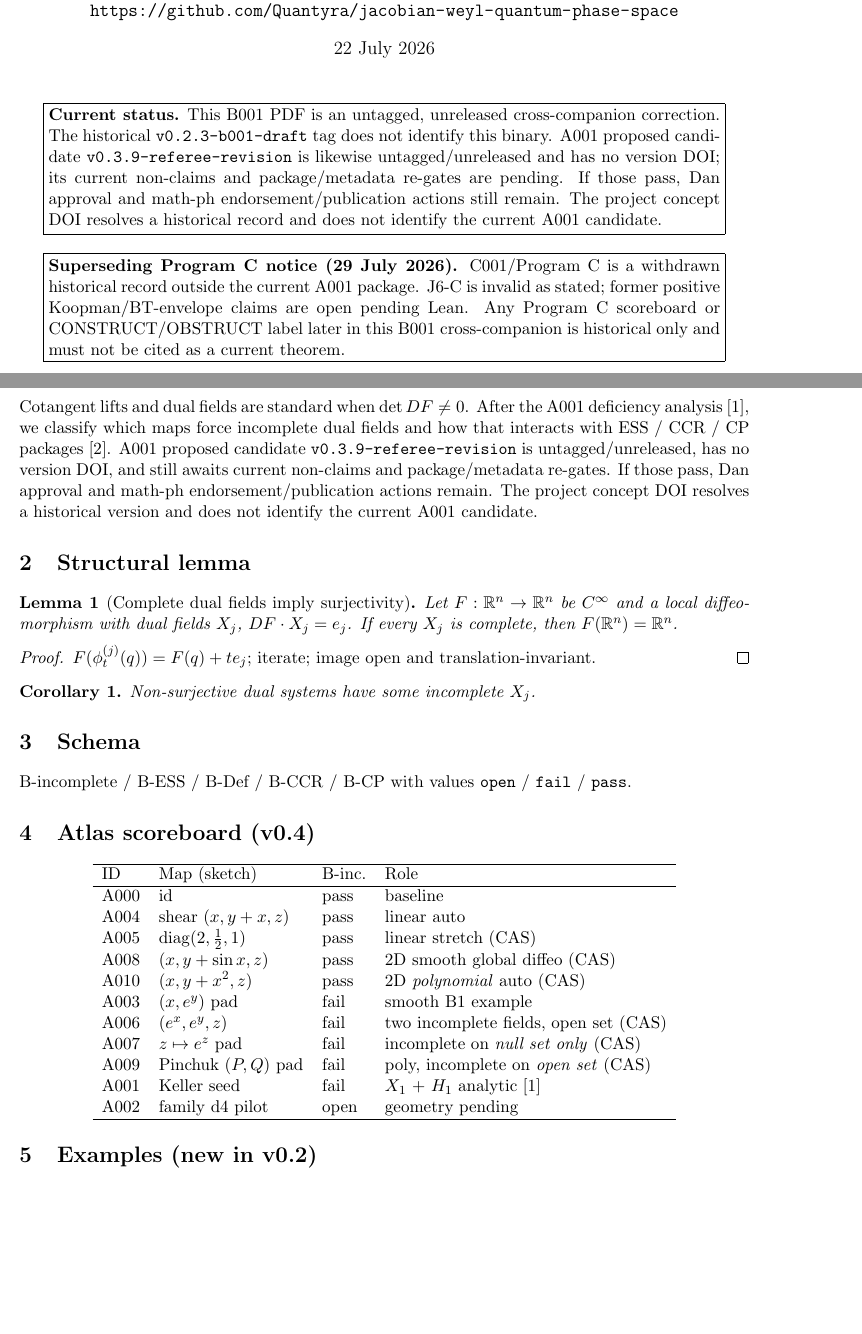
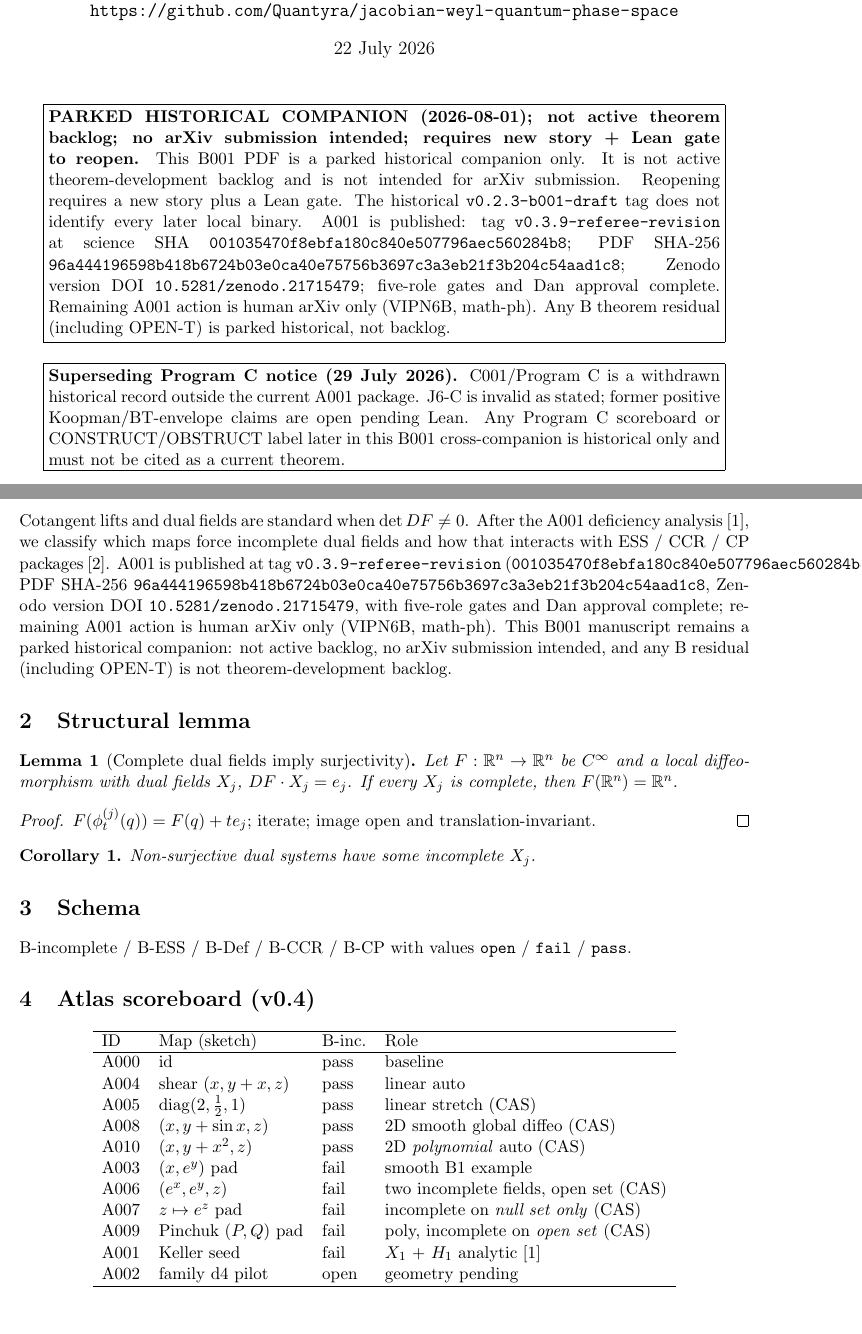
Before and after one commit to Quantyra/jacobian-weyl-quantum-phase-space, a LaTeX paper (docs/notes/B001-classification-arxiv.tex): two parts of pages 1 and 2 of 7, joined at a grey line, cut so that both start at the same text, the shorter picture padded with empty space. Compiled offline with pdfLaTeX.

Commit message:
docs: park B001 manuscript status
Replace obsolete B001 frontmatter/intro/bib A001 status with parked
historical companion notice and published A001 pins (tag
v0.3.9-referee-revision @ 0010354..., PDF SHA 96a444..., Zenodo
10.5281/zenodo.21715479, five-role + Dan approval, arXiv human VIPN6B
math-ph only). B001 rebuilt 7 pages, SHA-256
6b7712933a891f2f8bbb6dd807ffca8da15f7d71d9011b4d6164ceb95064e29e.
A001 TeX/PDF/tag/DOI untouched.

```diff
--- a/docs/notes/B001-classification-arxiv.tex
+++ b/docs/notes/B001-classification-arxiv.tex
@@ -29,15 +29,20 @@ Quantyra Inc.\\
 \maketitle
 
 \begin{center}
-\fbox{\parbox{0.92\linewidth}{\textbf{Current status.}
-This B001 PDF is an untagged, unreleased cross-companion correction. The
-historical \texttt{v0.2.3-b001-draft} tag does not identify this binary.
-A001 proposed candidate \texttt{v0.3.9-referee-revision} is likewise
-untagged/unreleased and has no version DOI; its current non-claims and
-package/metadata re-gates are pending. If those pass, Dan approval and
-math-ph endorsement/publication actions still remain. The project concept
-DOI resolves a historical record and does not identify the current A001
-candidate.}}
+\fbox{\parbox{0.92\linewidth}{\textbf{PARKED HISTORICAL COMPANION
+(2026-08-01); not active theorem backlog; no arXiv submission intended;
+requires new story + Lean gate to reopen.}
+This B001 PDF is a parked historical companion only. It is not active
+theorem-development backlog and is not intended for arXiv submission.
+Reopening requires a new story plus a Lean gate. The historical
+\texttt{v0.2.3-b001-draft} tag does not identify every later local binary.
+A001 is published: tag \texttt{v0.3.9-referee-revision} at science SHA
+\texttt{001035470f8ebfa180c840e507796aec560284b8}; PDF SHA-256
+\texttt{96a444196598b418b6724b03e0ca40e75756b3697c3a3eb21f3b204c54aad1c8};
+Zenodo version DOI \texttt{10.5281/zenodo.21715479}; five-role gates and Dan
+approval complete. Remaining A001 action is human arXiv only (VIPN6B,
+math-ph). Any B theorem residual (including OPEN-T) is parked historical,
+not backlog.}}
 \end{center}
 
 \begin{center}
@@ -90,11 +95,14 @@ wording).\\
 Cotangent lifts and dual fields are standard when \(\det DF\neq 0\). After the
 A001 deficiency analysis~\cite{A001}, we classify which maps force incomplete
 dual fields and how that interacts with ESS / CCR / CP packages~\cite{C001}.
-A001 proposed candidate \texttt{v0.3.9-referee-revision} is
-untagged/unreleased, has no version DOI, and still awaits current non-claims
-and package/metadata re-gates. If those pass, Dan approval and math-ph
-endorsement/publication actions remain. The project concept DOI resolves a
-historical version and does not identify the current A001 candidate.
+A001 is published at tag \texttt{v0.3.9-referee-revision}
+(\texttt{001035470f8ebfa180c840e507796aec560284b8}), PDF SHA-256
+\texttt{96a444196598b418b6724b03e0ca40e75756b3697c3a3eb21f3b204c54aad1c8},
+Zenodo version DOI \texttt{10.5281/zenodo.21715479}, with five-role gates and
+Dan approval complete; remaining A001 action is human arXiv only (VIPN6B,
+math-ph). This B001 manuscript remains a parked historical companion: not
+active backlog, no arXiv submission intended, and any B residual (including
+OPEN-T) is not theorem-development backlog.
 
 \section{Structural lemma}
 \begin{lemma}[Complete dual fields imply surjectivity]
```
Also changed, not shown: docs/notes/B001-classification-arxiv.pdf, docs/notes/B001-classification-arxiv.tex (7 more changed lines).
